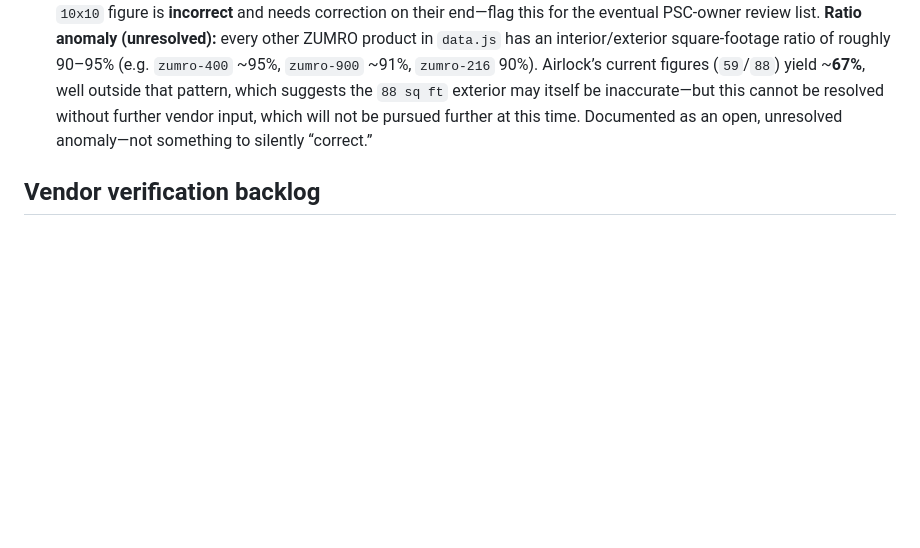
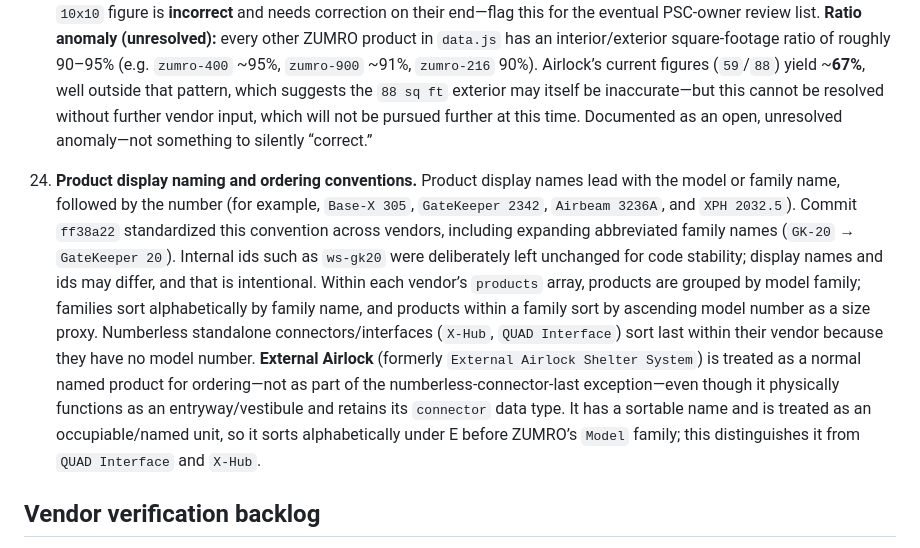
Before and after one commit to jobten13/portable-solution-comparison-tool, a Markdown page: DESIGN_DECISIONS.md, the part around the change. Rendered like a GitHub page; blank space fills up the shorter version.

Commit message:
Document product naming and ordering conventions in DESIGN_DECISIONS
Co-authored-by: Cursor <cursoragent@cursor.com>

```diff
--- a/DESIGN_DECISIONS.md
+++ b/DESIGN_DECISIONS.md
@@ -48,6 +48,8 @@ Decisions made during planning that shaped the tool. Captured here so the trail
 
 23. **ZUMRO External Airlock dimensions — mixed confirmation / open anomaly.** `zumro-airlock` currently uses `intDims` `59 sq ft` (filter `intSqFt: 59`) and `extDims` `88 sq ft (8' × 11')` (filter `extSqFt: 88`). **Interior is vendor-confirmed** via an individual spec sheet (`5'6" × 10'8"`). **Exterior is not vendor-confirmed:** `88 sq ft (8' × 11')` is an older figure from an earlier product diagram (ceiling-rounded from `128"×86"`); the vendor did not provide exterior dimensions, and **no further vendor contact will be made** on this item. The vendor also stated that PSC’s own interior `10x10` figure is **incorrect** and needs correction on their end—flag this for the eventual PSC-owner review list. **Ratio anomaly (unresolved):** every other ZUMRO product in `data.js` has an interior/exterior square-footage ratio of roughly 90–95% (e.g. `zumro-400` ~95%, `zumro-900` ~91%, `zumro-216` 90%). Airlock’s current figures (`59`/`88`) yield ~**67%**, well outside that pattern, which suggests the `88 sq ft` exterior may itself be inaccurate—but this cannot be resolved without further vendor input, which will not be pursued further at this time. Documented as an open, unresolved anomaly—not something to silently “correct.”
 
+24. **Product display naming and ordering conventions.** Product display names lead with the model or family name, followed by the number (for example, `Base-X 305`, `GateKeeper 2342`, `Airbeam 3236A`, and `XPH 2032.5`). Commit `ff38a22` standardized this convention across vendors, including expanding abbreviated family names (`GK-20` → `GateKeeper 20`). Internal ids such as `ws-gk20` were deliberately left unchanged for code stability; display names and ids may differ, and that is intentional. Within each vendor’s `products` array, products are grouped by model family; families sort alphabetically by family name, and products within a family sort by ascending model number as a size proxy. Numberless standalone connectors/interfaces (`X-Hub`, `QUAD Interface`) sort last within their vendor because they have no model number. **External Airlock** (formerly `External Airlock Shelter System`) is treated as a normal named product for ordering—not as part of the numberless-connector-last exception—even though it physically functions as an entryway/vestibule and retains its `connector` data type. It has a sortable name and is treated as an occupiable/named unit, so it sorts alphabetically under E before ZUMRO’s `Model` family; this distinguishes it from `QUAD Interface` and `X-Hub`.
+
 ## Vendor verification backlog
 
 Unresolved PSC ↔ individual-source conflicts / anomalies (do not resolve in data without vendor confirmation). The items below have been **sent to the vendor and PSC lead** and are **pending response**:
```
